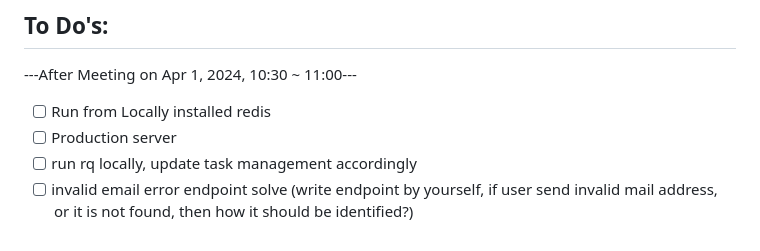
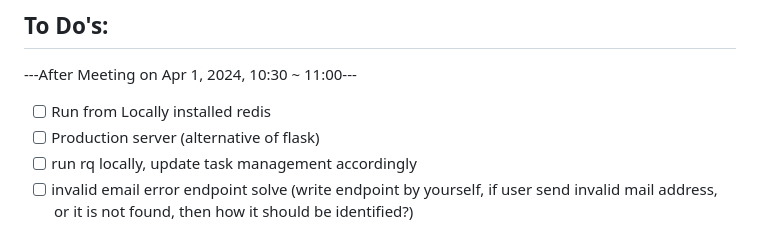
Before and after one commit to shakil1819/E-Mail-Register---REST-API-Implementation, a Markdown page: README.md, the part around the change. GitHub-like rendering.

```diff
--- a/README.md
+++ b/README.md
@@ -125,6 +125,6 @@ To delete all users from the database, make a DELETE request to `/deleteall`.
 ---After Meeting on Apr 1, 2024, 10:30 ~ 11:00---
 
 - [ ] Run from Locally installed redis
-- [ ] Production server
+- [ ] Production server (alternative of flask)
 - [ ] run rq locally, update task management accordingly
 - [ ] invalid email error endpoint solve (write endpoint by yourself, if user send invalid mail address, or it is not found, then how it should be identified?)
```
